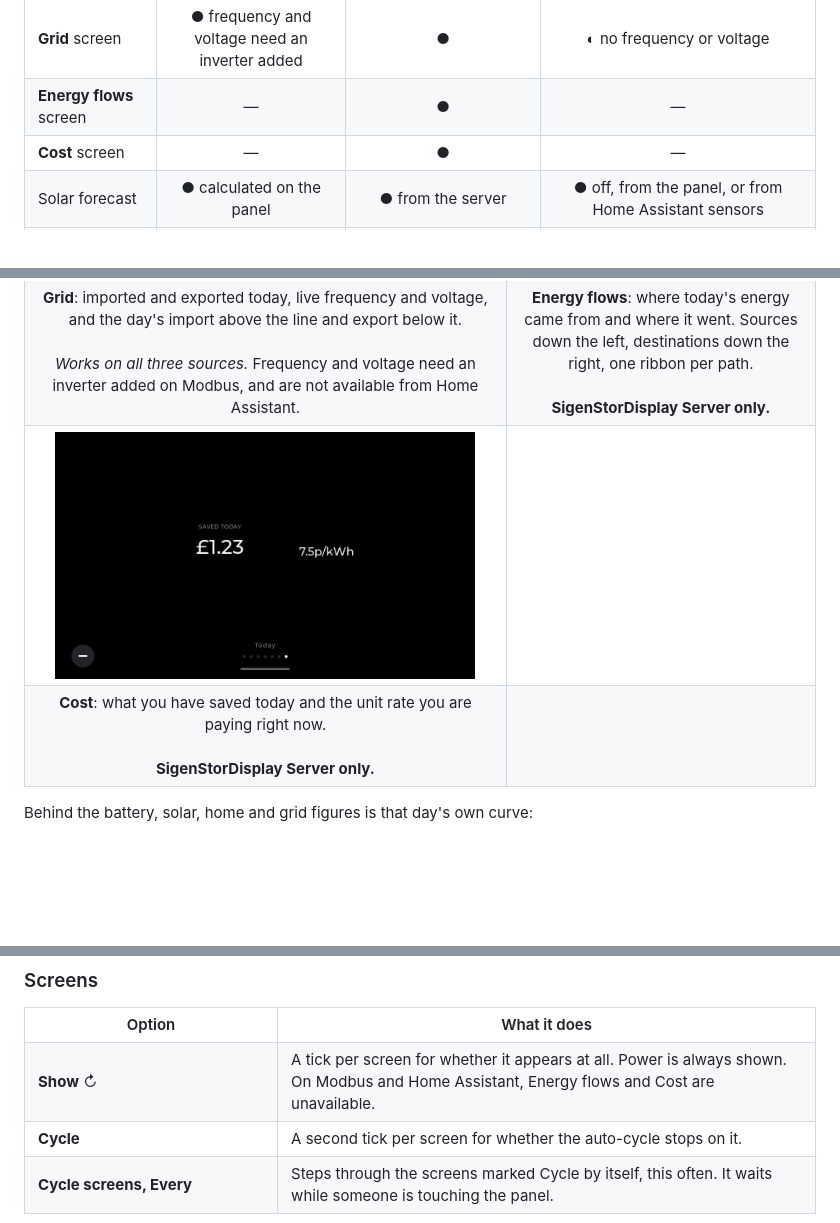
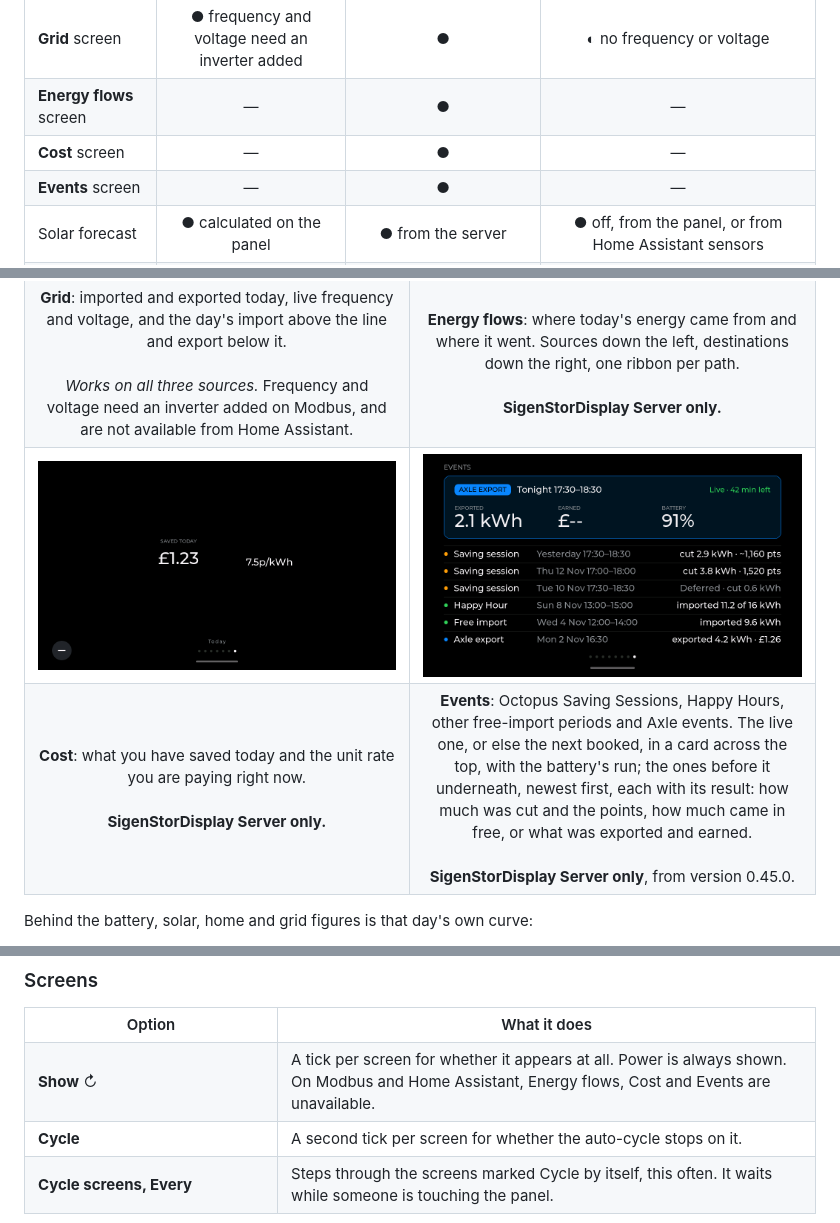
Before and after one commit to markab/SigenStorPanel, a Markdown page: README.md, 3 parts joined by grey strips. GitHub-like rendering; pictures changed too: docs/img/events.png (added); blank space fills up the shorter version.

```diff
--- a/README.md
+++ b/README.md
@@ -59,6 +59,7 @@ any inverter and battery integration, not only Sigenergy's.
 | **Grid** screen | ● frequency and voltage need an inverter added | ● | ◐ no frequency or voltage |
 | **Energy flows** screen | — | ● | — |
 | **Cost** screen | — | ● | — |
+| **Events** screen | — | ● | — |
 | Solar forecast | ● calculated on the panel | ● from the server | ● off, from the panel, or from Home Assistant sensors |
 | Today's charts | ◐ from when the panel was switched on | ● the whole day, even after a restart | ◐ restored from Home Assistant's history where it has one; otherwise from switch-on |
 | Step back through past days | — | ● up to 7 days | — |
@@ -87,8 +88,8 @@ untouched.
 | **Solar**: generated so far today and live output, over the day's curve with the forecast behind it. The forecast total and what is still to come are on the right. The bar around the edge is progress against the day's forecast.<br><br>*Works on all three sources.* | **Home use**: everything used today, with what is being drawn now and how self-sufficient you have been.<br><br>*Partial on Modbus and Home Assistant.* The total, live figure and locally recorded curve work. The breakdown by source needs a **SigenStorDisplay Server**. |
 | <img src="docs/img/grid.png" width="420" alt="Grid"> | <img src="docs/img/flows.png" width="420" alt="Energy flows"> |
 | **Grid**: imported and exported today, live frequency and voltage, and the day's import above the line and export below it.<br><br>*Works on all three sources.* Frequency and voltage need an inverter added on Modbus, and are not available from Home Assistant. | **Energy flows**: where today's energy came from and where it went. Sources down the left, destinations down the right, one ribbon per path.<br><br>**SigenStorDisplay Server only.** |
-| <img src="docs/img/cost.png" width="420" alt="Cost"> | |
-| **Cost**: what you have saved today and the unit rate you are paying right now.<br><br>**SigenStorDisplay Server only.** | |
+| <img src="docs/img/cost.png" width="420" alt="Cost"> | <img src="docs/img/events.png" width="420" alt="Events"> |
+| **Cost**: what you have saved today and the unit rate you are paying right now.<br><br>**SigenStorDisplay Server only.** | **Events**: Octopus Saving Sessions, Happy Hours, other free-import periods and Axle events. The live one, or else the next booked, in a card across the top, with the battery's run; the ones before it underneath, newest first, each with its result: how much was cut and the points, how much came in free, or what was exported and earned.<br><br>**SigenStorDisplay Server only**, from version 0.45.0. |
 
 Behind the battery, solar, home and grid figures is that day's own curve:
 
@@ -277,7 +278,7 @@ by someone who is there. Switching a sound on plays it, so you know which is whi
 
 <table>
 <tr><th width="32%">Option</th><th>What it does</th></tr>
-<tr><td><strong>Show</strong> ↻</td><td>A tick per screen for whether it appears at all. Power is always shown. On Modbus and Home Assistant, Energy flows and Cost are unavailable.</td></tr>
+<tr><td><strong>Show</strong> ↻</td><td>A tick per screen for whether it appears at all. Power is always shown. On Modbus and Home Assistant, Energy flows, Cost and Events are unavailable.</td></tr>
 <tr><td><strong>Cycle</strong></td><td>A second tick per screen for whether the auto-cycle stops on it.</td></tr>
 <tr><td><strong>Cycle screens, Every</strong></td><td>Steps through the screens marked Cycle by itself, this often. It waits while someone is touching the panel.</td></tr>
 </table>
```
Also changed, not shown: UPSTREAM.md (+3 -1 lines), docs/img/settings-screens.png, 4 other files.
